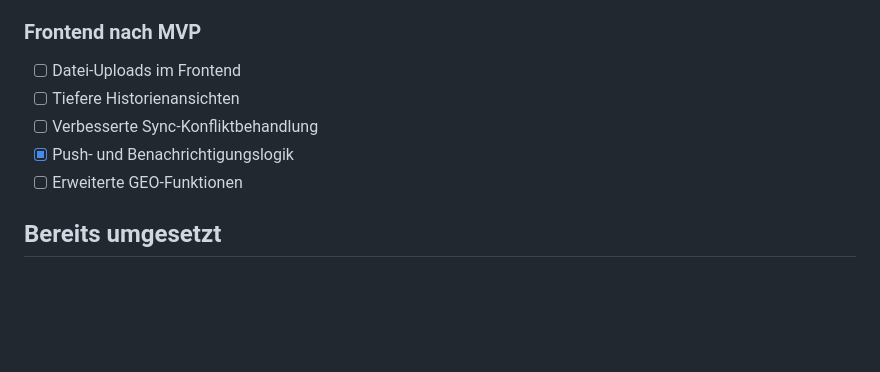
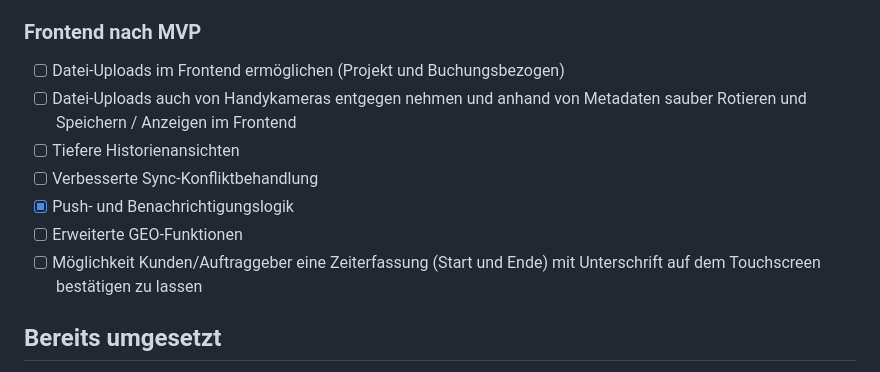
Before and after one commit to pkws100/TimeApp, a Markdown page: PROJECTS.md, the part around the change. Rendered like a GitHub page; blank space fills up the shorter version.

Commit message:
Add new project points

```diff
--- a/PROJECTS.md
+++ b/PROJECTS.md
@@ -73,11 +73,13 @@ Das geplante Frontend ist eine mobile Mitarbeiter-App als Vanilla-JS-PWA. Es ist
 - [x] Rechtstexte und Firmenprofil anzeigen
 
 ### Frontend nach MVP
-- [ ] Datei-Uploads im Frontend
+- [ ] Datei-Uploads im Frontend ermöglichen (Projekt und Buchungsbezogen)
+- [ ] Datei-Uploads auch von Handykameras entgegen nehmen und anhand von Metadaten sauber Rotieren und Speichern / Anzeigen im Frontend
 - [ ] Tiefere Historienansichten
 - [ ] Verbesserte Sync-Konfliktbehandlung
 - [x] Push- und Benachrichtigungslogik
 - [ ] Erweiterte GEO-Funktionen
+- [ ] Möglichkeit Kunden/Auftraggeber eine Zeiterfassung (Start und Ende) mit Unterschrift auf dem Touchscreen bestätigen zu lassen
 
 ## Bereits umgesetzt
 - [x] Composer-, PHPUnit- und Phinx-Grundkonfiguration angelegt.
```
